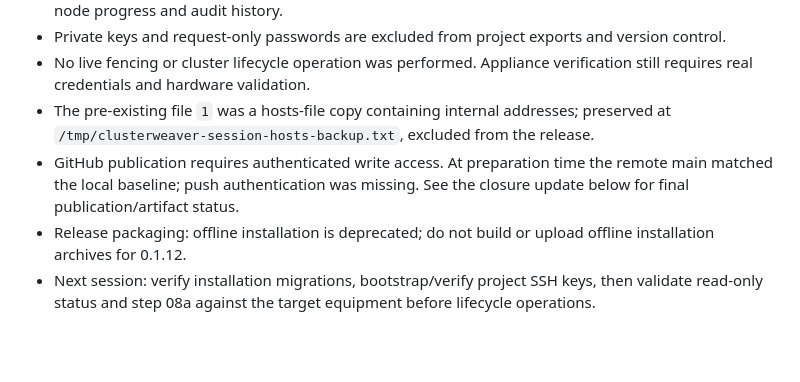
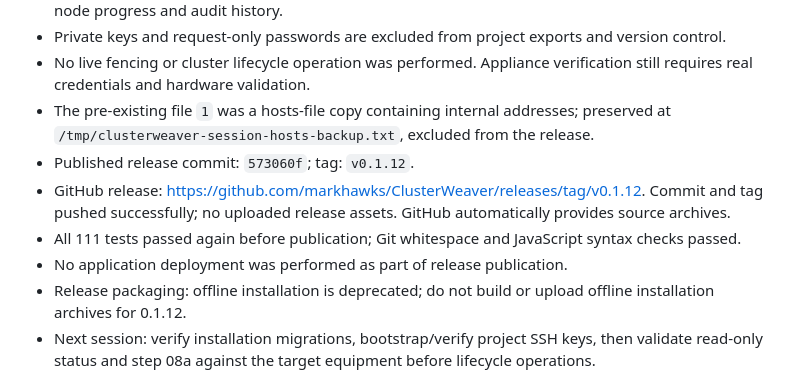
Before and after one commit to markhawks/ClusterWeaver, a Markdown page: SESSION_HANDOFF.md, the part around the change. Rendered like a GitHub page; blank space fills up the shorter version.

Commit message:
docs: finalize session handoff for 0.1.12

```diff
--- a/SESSION_HANDOFF.md
+++ b/SESSION_HANDOFF.md
@@ -12,7 +12,10 @@ Updated: 2026-10-09 (Europe/Rome)
 - Private keys and request-only passwords are excluded from project exports and version control.
 - No live fencing or cluster lifecycle operation was performed. Appliance verification still requires real credentials and hardware validation.
 - The pre-existing file `1` was a hosts-file copy containing internal addresses; preserved at `/tmp/clusterweaver-session-hosts-backup.txt`, excluded from the release.
-- GitHub publication requires authenticated write access. At preparation time the remote main matched the local baseline; push authentication was missing. See the closure update below for final publication/artifact status.
+- Published release commit: `573060f`; tag: `v0.1.12`.
+- GitHub release: <https://github.com/markhawks/ClusterWeaver/releases/tag/v0.1.12>. Commit and tag pushed successfully; no uploaded release assets. GitHub automatically provides source archives.
+- All 111 tests passed again before publication; Git whitespace and JavaScript syntax checks passed.
+- No application deployment was performed as part of release publication.
 - Release packaging: offline installation is deprecated; do not build or upload offline installation archives for 0.1.12.
 - Next session: verify installation migrations, bootstrap/verify project SSH keys, then validate read-only status and step 08a against the target equipment before lifecycle operations.
 
```
